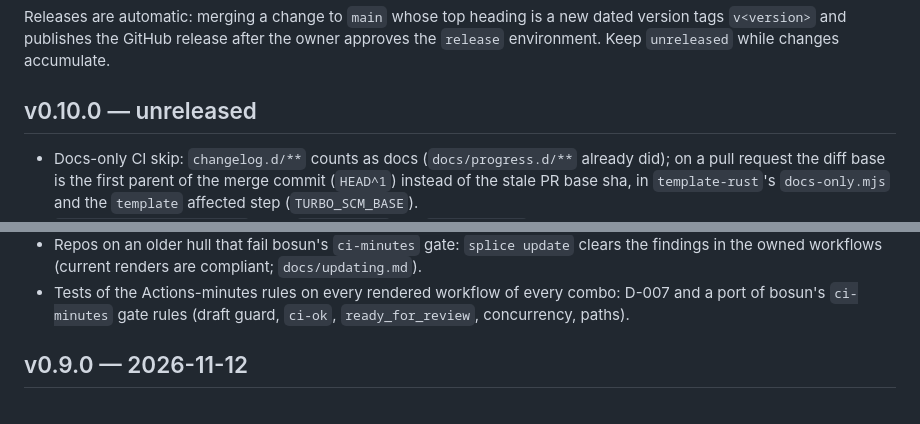
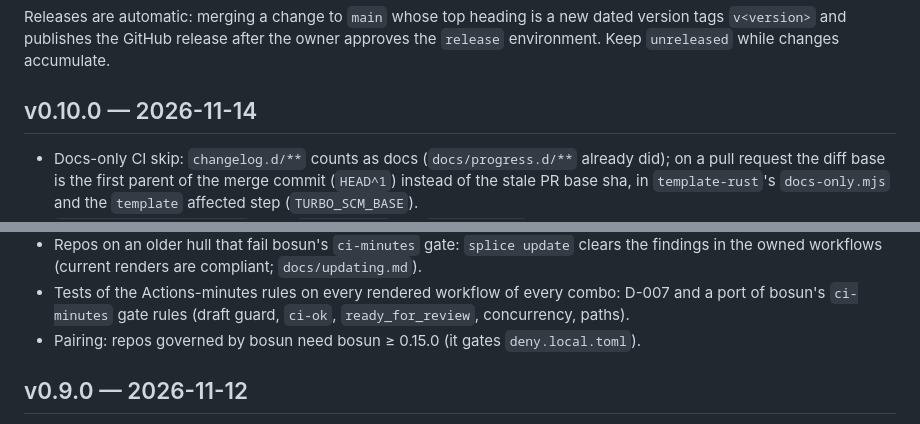
Before and after one commit to keelstackhq/hull, a Markdown page: CHANGELOG.md, 2 parts joined by grey strips. GitHub-like rendering.

```diff
--- a/CHANGELOG.md
+++ b/CHANGELOG.md
@@ -7,7 +7,7 @@ Releases are automatic: merging a change to `main` whose top heading is a new da
 `v<version>` and publishes the GitHub release after the owner approves the `release` environment.
 Keep `unreleased` while changes accumulate.
 
-## v0.10.0 — unreleased
+## v0.10.0 — 2026-11-14
 
 - Docs-only CI skip: `changelog.d/**` counts as docs (`docs/progress.d/**` already did); on a pull
   request the diff base is the first parent of the merge commit (`HEAD^1`) instead of the stale PR
@@ -23,6 +23,7 @@ Keep `unreleased` while changes accumulate.
   the owned workflows (current renders are compliant; `docs/updating.md`).
 - Tests of the Actions-minutes rules on every rendered workflow of every combo: D-007 and a port
   of bosun's `ci-minutes` gate rules (draft guard, `ci-ok`, `ready_for_review`, concurrency, paths).
+- Pairing: repos governed by bosun need bosun ≥ 0.15.0 (it gates `deny.local.toml`).
 
 ## v0.9.0 — 2026-11-12
 
```
Also changed, not shown: docs/PROGRESS.md (+1 -0 lines), docs/adopt.md (+1 -1 lines).
